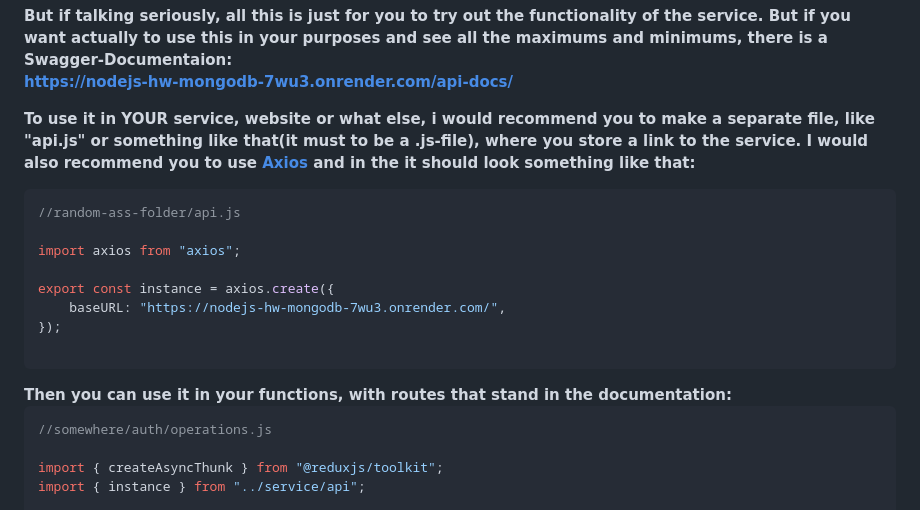
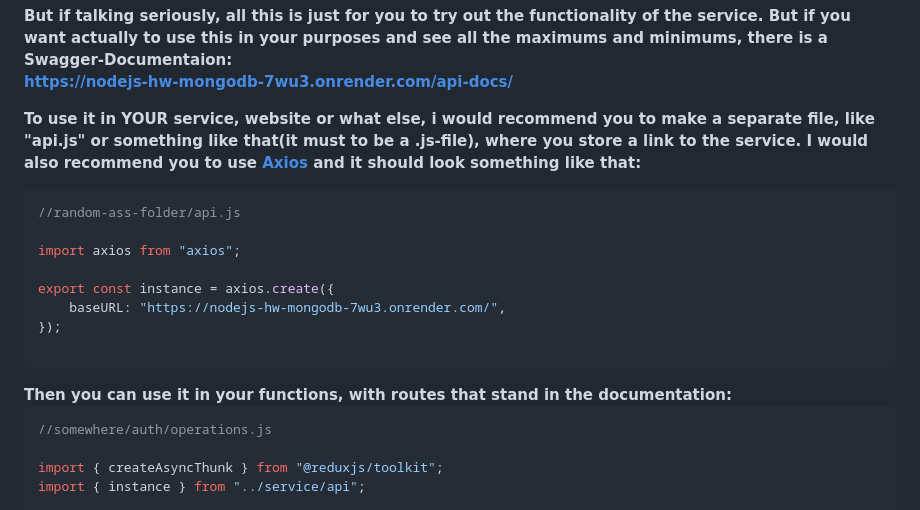
Before and after one commit to Bogdan-uas/nodejs-hw-mongodb, a Markdown page: README.md, the part around the change. Drawn GitHub-style.

````diff
--- a/README.md
+++ b/README.md
@@ -347,7 +347,7 @@ But if talking seriously, all this is just for you to try out the functionality
 
 https://nodejs-hw-mongodb-7wu3.onrender.com/api-docs/
 
-To use it in YOUR service, website or what else, i would recommend you to make a separate file, like "api.js" or something like that(it must to be a .js-file), where you store a link to the service. I would also recommend you to use [Axios](https://axios-http.com/) and in the it should look something like that:
+To use it in YOUR service, website or what else, i would recommend you to make a separate file, like "api.js" or something like that(it must to be a .js-file), where you store a link to the service. I would also recommend you to use [Axios](https://axios-http.com/) and it should look something like that:
 
 </b>
 
@@ -365,6 +365,7 @@ export const instance = axios.create({
 <b>
 Then you can use it in your functions, with routes that stand in the documentation:
 </b>
+
 
 ```js
 //somewhere/auth/operations.js
````
